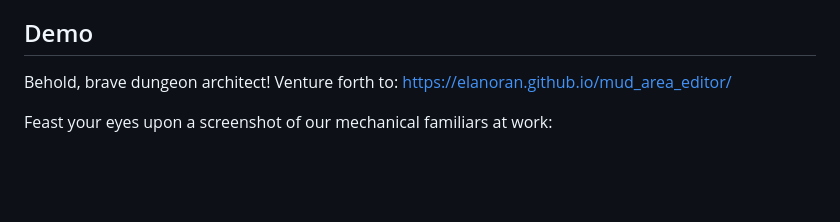
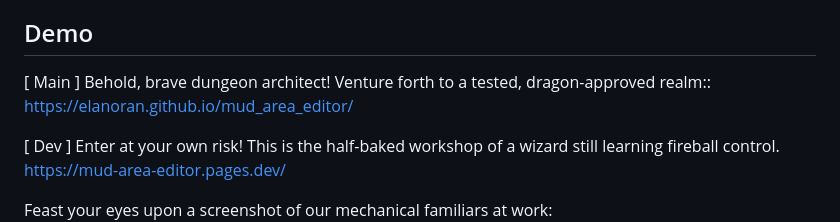
Before and after one commit to Elanoran/mud_area_editor, a Markdown page: readme.md, the part around the change. Drawn GitHub-style; blank space fills up the shorter version.

Commit message:
Added dev build live preview

```diff
--- a/readme.md
+++ b/readme.md
@@ -4,8 +4,11 @@ Welcome, intrepid MUD [m(ulti-)u(ser) d(ungeon), m(ulti-)u(ser) d(imension) and
 
 ## Demo
 
-Behold, brave dungeon architect! Venture forth to:
+[ Main ] Behold, brave dungeon architect! Venture forth to a tested, dragon-approved realm::
 [https://elanoran.github.io/mud_area_editor/](https://elanoran.github.io/mud_area_editor/)
+
+[ Dev ] Enter at your own risk! This is the half-baked workshop of a wizard still learning fireball control.
+[https://mud-area-editor.pages.dev/](https://mud-area-editor.pages.dev/)
 
 Feast your eyes upon a screenshot of our mechanical familiars at work:
 ![Screenshot of the MUD Area Editor](/assets/images/Screenshot.png)
```
